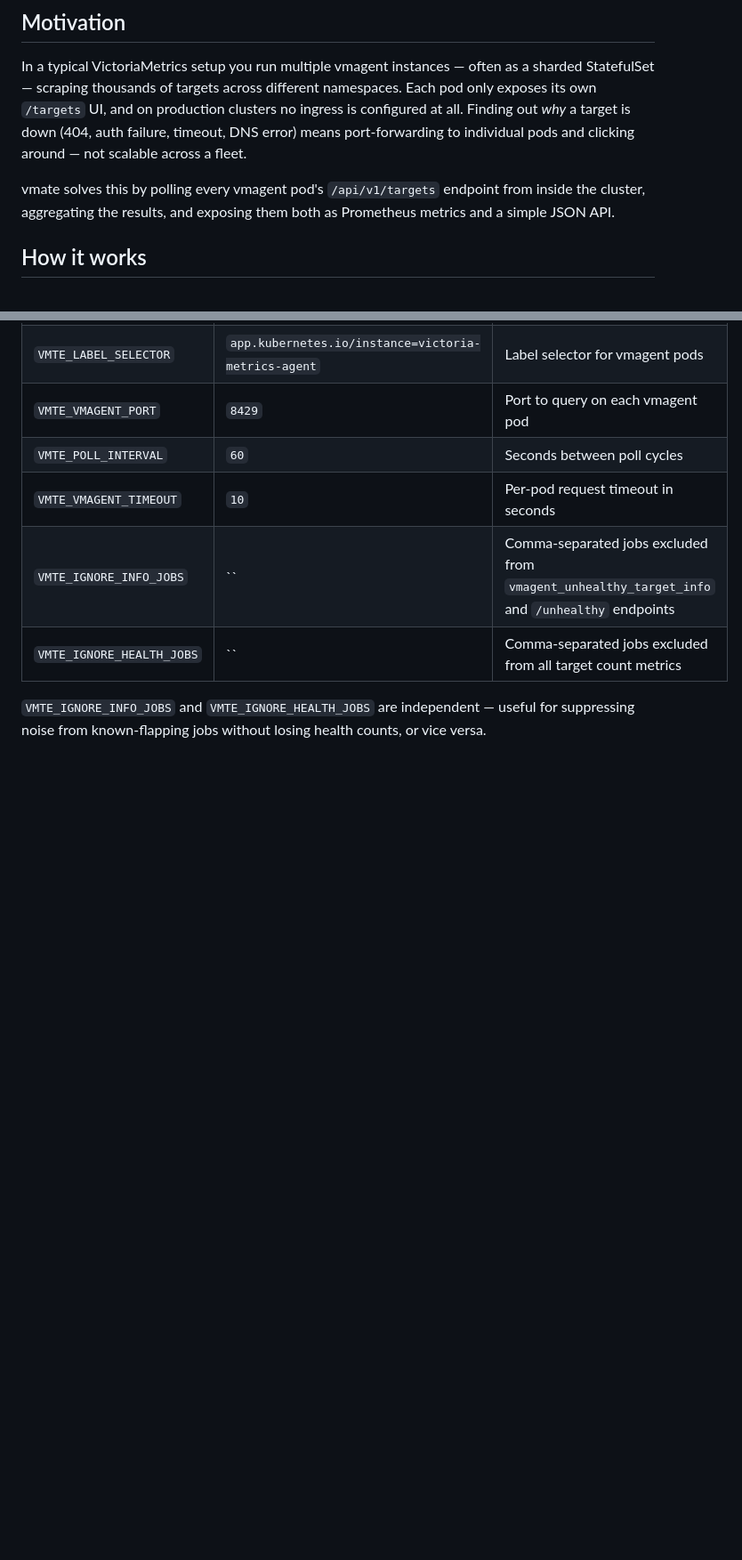
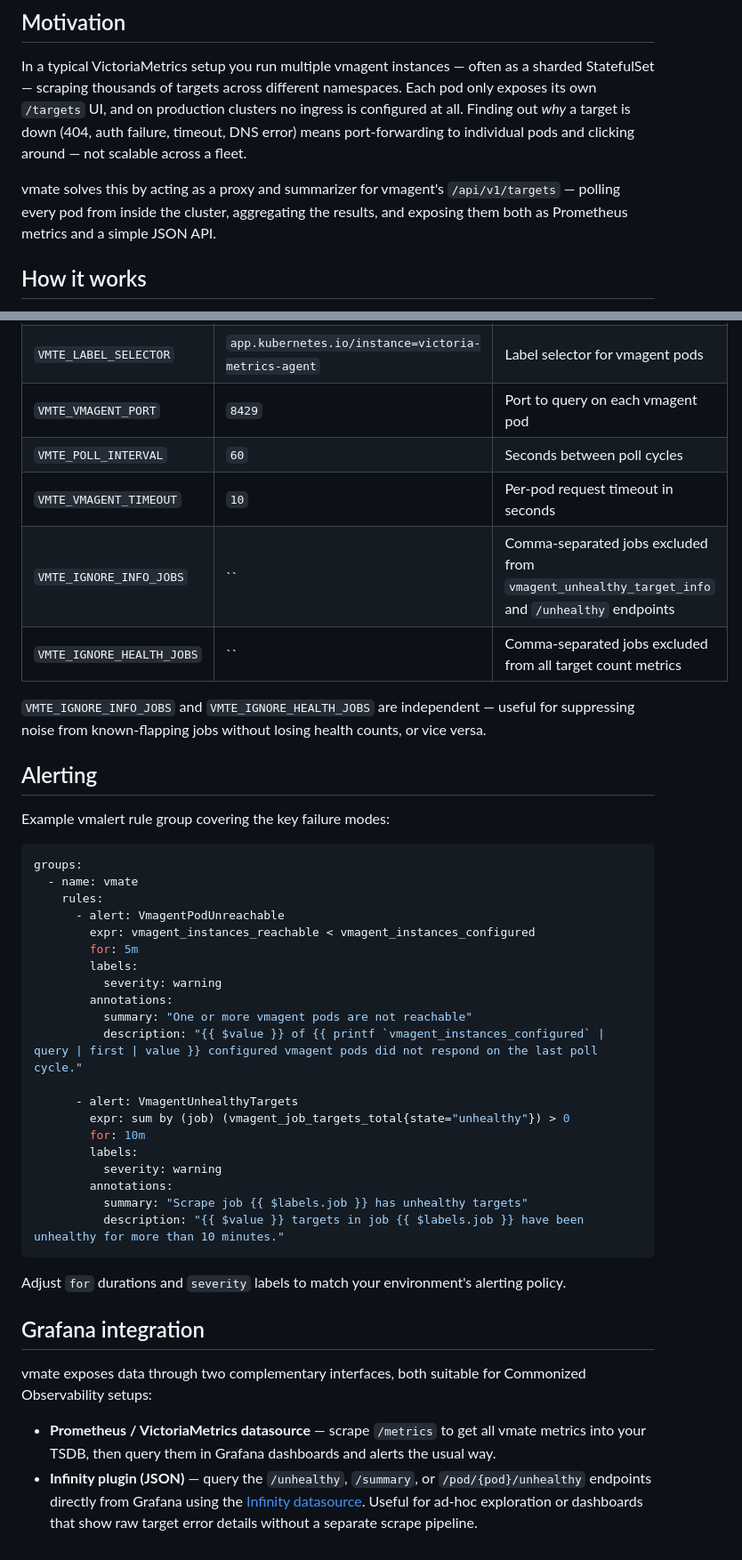
Before and after one commit to zebbra/vmate, a Markdown page: README.md, 2 parts joined by grey strips. Shown at 89% size. Drawn GitHub-style; blank space fills up the shorter version.

````diff
--- a/README.md
+++ b/README.md
@@ -6,7 +31,7 @@
 
 In a typical VictoriaMetrics setup you run multiple vmagent instances — often as a sharded StatefulSet — scraping thousands of targets across different namespaces. Each pod only exposes its own `/targets` UI, and on production clusters no ingress is configured at all. Finding out *why* a target is down (404, auth failure, timeout, DNS error) means port-forwarding to individual pods and clicking around — not scalable across a fleet.
 
-vmate solves this by polling every vmagent pod's `/api/v1/targets` endpoint from inside the cluster, aggregating the results, and exposing them both as Prometheus metrics and a simple JSON API.
+vmate solves this by acting as a proxy and summarizer for vmagent's `/api/v1/targets` — polling every pod from inside the cluster, aggregating the results, and exposing them both as Prometheus metrics and a simple JSON API.
 
 ## How it works
 
@@ -54,3 +79,39 @@ All options are set via environment variables with the `VMTE_` prefix.
 | `VMTE_IGNORE_HEALTH_JOBS` | `` | Comma-separated jobs excluded from all target count metrics |
 
 `VMTE_IGNORE_INFO_JOBS` and `VMTE_IGNORE_HEALTH_JOBS` are independent — useful for suppressing noise from known-flapping jobs without losing health counts, or vice versa.
+
+## Alerting
+
+Example vmalert rule group covering the key failure modes:
+
+```yaml
+groups:
+  - name: vmate
+    rules:
+      - alert: VmagentPodUnreachable
+        expr: vmagent_instances_reachable < vmagent_instances_configured
+        for: 5m
+        labels:
+          severity: warning
+        annotations:
+          summary: "One or more vmagent pods are not reachable"
+          description: "{{ $value }} of {{ printf `vmagent_instances_configured` | query | first | value }} configured vmagent pods did not respond on the last poll cycle."
+
+      - alert: VmagentUnhealthyTargets
+        expr: sum by (job) (vmagent_job_targets_total{state="unhealthy"}) > 0
+        for: 10m
+        labels:
+          severity: warning
+        annotations:
+          summary: "Scrape job {{ $labels.job }} has unhealthy targets"
+          description: "{{ $value }} targets in job {{ $labels.job }} have been unhealthy for more than 10 minutes."
+```
+
+Adjust `for` durations and `severity` labels to match your environment's alerting policy.
+
+## Grafana integration
+
+vmate exposes data through two complementary interfaces, both suitable for Commonized Observability setups:
+
+- **Prometheus / VictoriaMetrics datasource** — scrape `/metrics` to get all vmate metrics into your TSDB, then query them in Grafana dashboards and alerts the usual way.
+- **Infinity plugin (JSON)** — query the `/unhealthy`, `/summary`, or `/pod/{pod}/unhealthy` endpoints directly from Grafana using the [Infinity datasource](https://grafana.com/grafana/plugins/yesoreyeram-infinity-datasource/). Useful for ad-hoc exploration or dashboards that show raw target error details without a separate scrape pipeline.
````
Also changed, not shown: other parts of README.md (+25 -0 lines).
